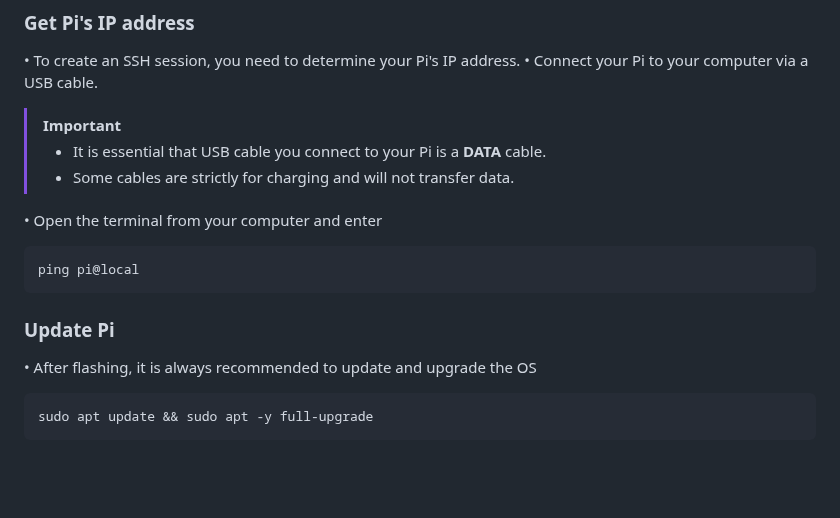
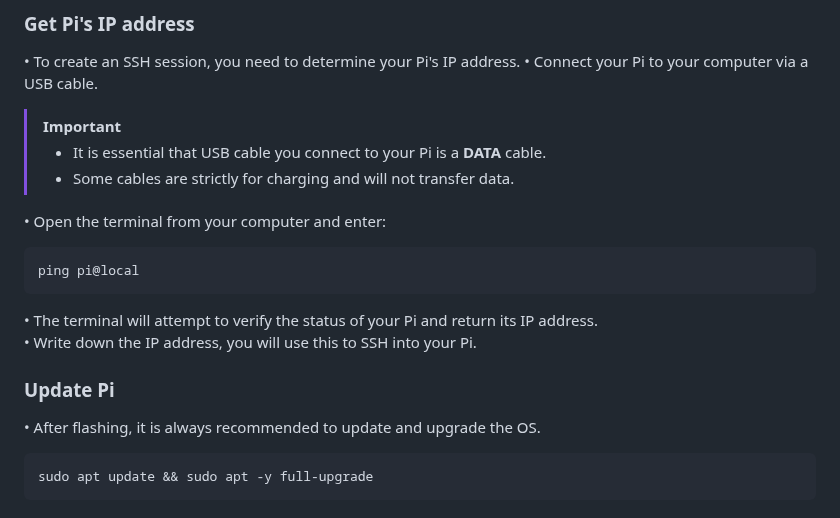
Before and after one commit to Yikes-Cyborg-Run/ePaper-Pi-Cam, a Markdown page: README.md, the part around one of its changes. GitHub-like rendering; blank space fills up the shorter version.

````diff
--- a/README.md
+++ b/README.md
@@ -121,14 +121,15 @@ Buttons to loop through past photos.
 > * It is essential that USB cable you connect to your Pi is a **DATA** cable.
 > * Some cables are strictly for charging and will not transfer data.
 
-• Open the terminal from your computer and enter
+• Open the terminal from your computer and enter:
 ```
 ping pi@local
 ```
-
+• The terminal will attempt to verify the status of your Pi and return its IP address.
+• Write down the IP address, you will use this to SSH into your Pi.
 
 ### Update Pi
-• After flashing, it is always recommended to update and upgrade  the OS
+• After flashing, it is always recommended to update and upgrade  the OS.
 ```
 sudo apt update && sudo apt -y full-upgrade
 ```
````
Also changed, not shown: other parts of README.md (+5 -2 lines).
